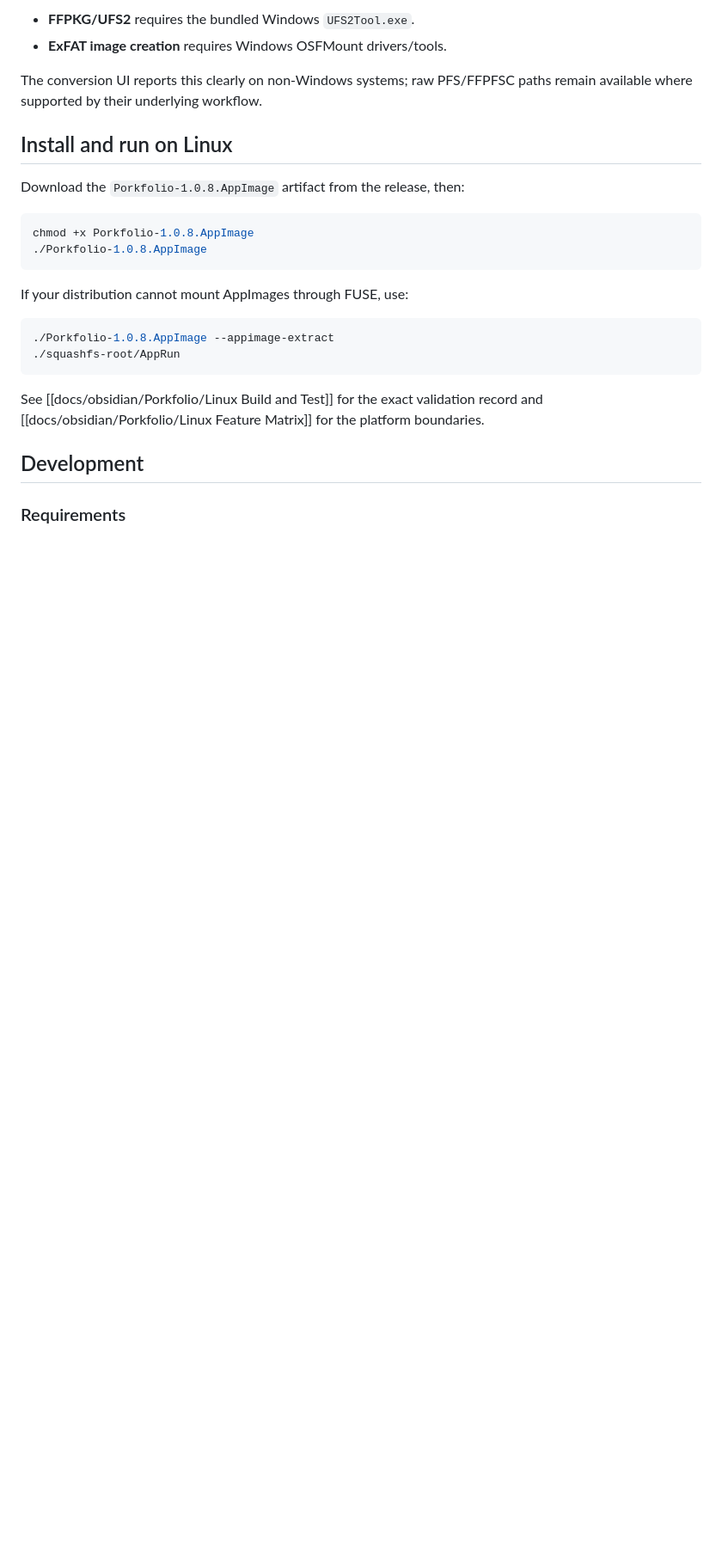
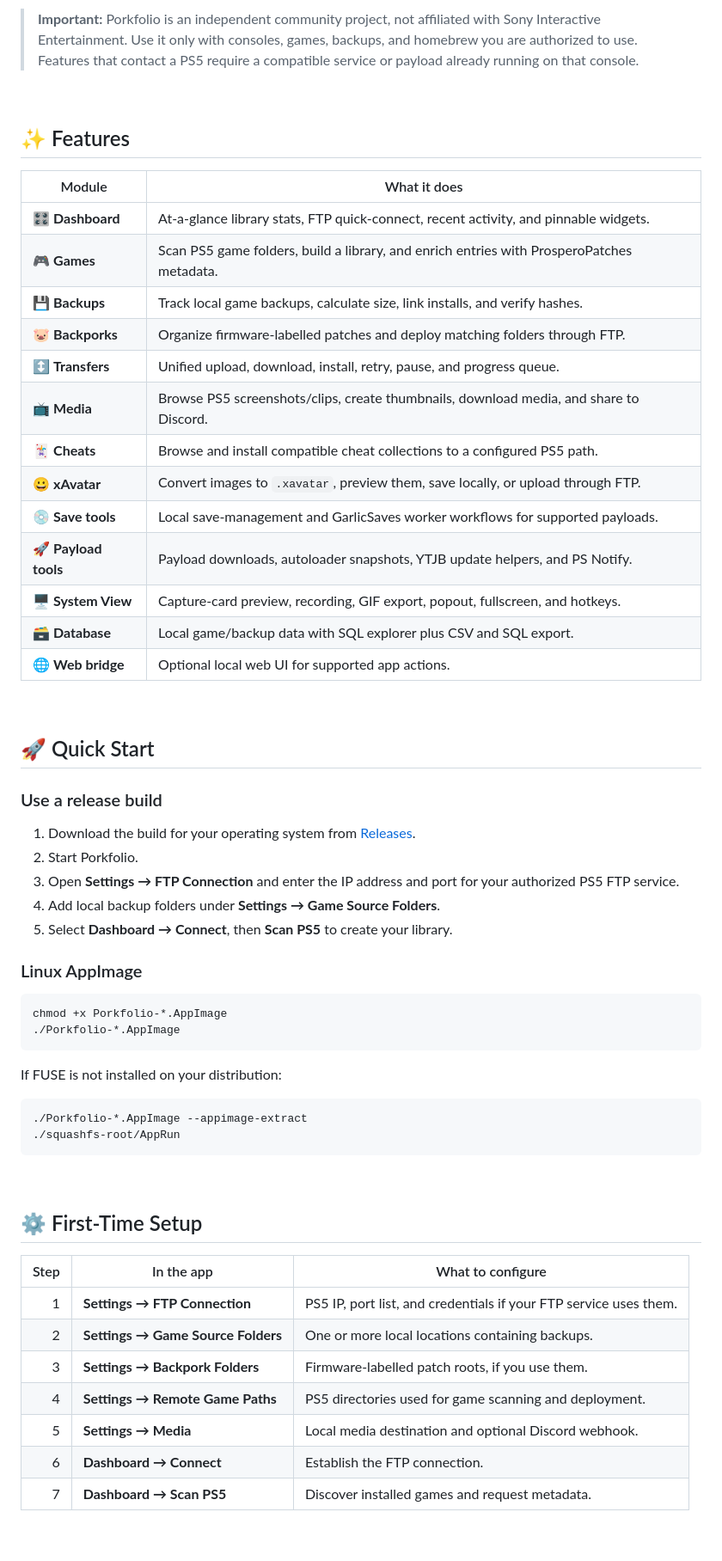
Before and after one commit to StonedModder/Porkfolio, a Markdown page: README.md, the part around one of its changes. Shown at 86% size. Drawn GitHub-style; blank space fills up the shorter version.

````diff
--- a/README.md
+++ b/README.md
@@ -15,25 +41,65 @@ Two conversion modes remain intentionally unavailable on Linux:
 
-- **FFPKG/UFS2** requires the bundled Windows `UFS2Tool.exe`.
-- **ExFAT image creation** requires Windows OSFMount drivers/tools.
+> **Important:** Porkfolio is an independent community project, not affiliated with Sony Interactive Entertainment. Use it only with consoles, games, backups, and homebrew you are authorized to use. Features that contact a PS5 require a compatible service or payload already running on that console.
 
-The conversion UI reports this clearly on non-Windows systems; raw PFS/FFPFSC paths remain available where supported by their underlying workflow.
+<br>
 
-## Install and run on Linux
+## ✨ Features
 
-Download the `Porkfolio-1.0.8.AppImage` artifact from the release, then:
+| Module | What it does |
+|---|---|
+| 🎛️ **Dashboard** | At-a-glance library stats, FTP quick-connect, recent activity, and pinnable widgets. |
+| 🎮 **Games** | Scan PS5 game folders, build a library, and enrich entries with ProsperoPatches metadata. |
+| 💾 **Backups** | Track local game backups, calculate size, link installs, and verify hashes. |
+| 🐷 **Backporks** | Organize firmware-labelled patches and deploy matching folders through FTP. |
+| ↕️ **Transfers** | Unified upload, download, install, retry, pause, and progress queue. |
+| 📺 **Media** | Browse PS5 screenshots/clips, create thumbnails, download media, and share to Discord. |
+| 🃏 **Cheats** | Browse and install compatible cheat collections to a configured PS5 path. |
+| 😀 **xAvatar** | Convert images to `.xavatar`, preview them, save locally, or upload through FTP. |
+| 💿 **Save tools** | Local save-management and GarlicSaves worker workflows for supported payloads. |
+| 🚀 **Payload tools** | Payload downloads, autoloader snapshots, YTJB update helpers, and PS Notify. |
+| 🖥️ **System View** | Capture-card preview, recording, GIF export, popout, fullscreen, and hotkeys. |
+| 🗃️ **Database** | Local game/backup data with SQL explorer plus CSV and SQL export. |
+| 🌐 **Web bridge** | Optional local web UI for supported app actions. |
+
+<br>
+
+## 🚀 Quick Start
+
+### Use a release build
+
+1. Download the build for your operating system from [Releases](../../releases).
+2. Start Porkfolio.
+3. Open **Settings → FTP Connection** and enter the IP address and port for your authorized PS5 FTP service.
+4. Add local backup folders under **Settings → Game Source Folders**.
+5. Select **Dashboard → Connect**, then **Scan PS5** to create your library.
+
+### Linux AppImage
 
 ```bash
-chmod +x Porkfolio-1.0.8.AppImage
-./Porkfolio-1.0.8.AppImage
+chmod +x Porkfolio-*.AppImage
+./Porkfolio-*.AppImage
 ```
 
-If your distribution cannot mount AppImages through FUSE, use:
+If FUSE is not installed on your distribution:
 
 ```bash
-./Porkfolio-1.0.8.AppImage --appimage-extract
+./Porkfolio-*.AppImage --appimage-extract
 ./squashfs-root/AppRun
 ```
 
-See [[docs/obsidian/Porkfolio/Linux Build and Test]] for the exact validation record and [[docs/obsidian/Porkfolio/Linux Feature Matrix]] for the platform boundaries.
+<br>
 
-## Development
+## ⚙️ First-Time Setup
+
+| Step | In the app | What to configure |
+|---:|---|---|
+| 1 | **Settings → FTP Connection** | PS5 IP, port list, and credentials if your FTP service uses them. |
+| 2 | **Settings → Game Source Folders** | One or more local locations containing backups. |
+| 3 | **Settings → Backpork Folders** | Firmware-labelled patch roots, if you use them. |
+| 4 | **Settings → Remote Game Paths** | PS5 directories used for game scanning and deployment. |
+| 5 | **Settings → Media** | Local media destination and optional Discord webhook. |
+| 6 | **Dashboard → Connect** | Establish the FTP connection. |
+| 7 | **Dashboard → Scan PS5** | Discover installed games and request metadata. |
+
+<br>
+
````
Also changed, not shown: other parts of README.md (+142 -60 lines).
